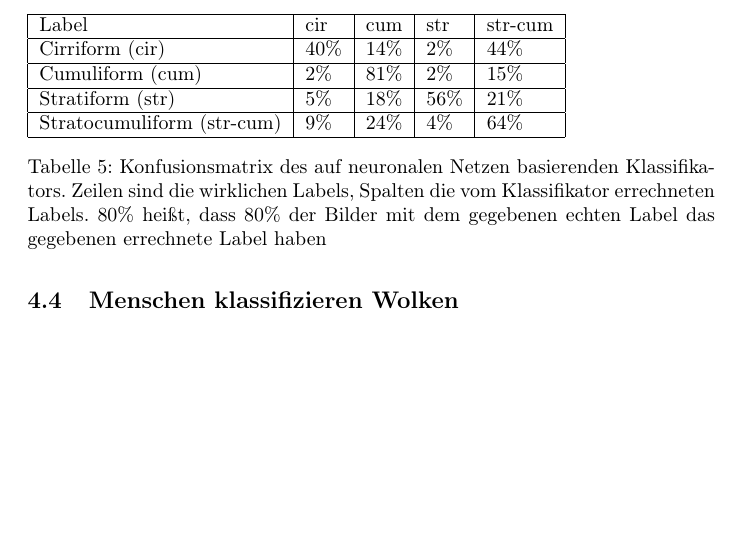
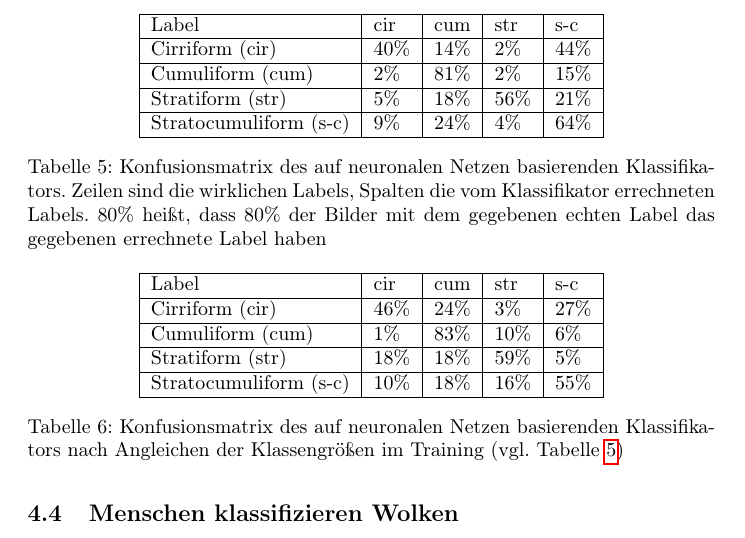
Before and after one commit to Menkeyshow/computer_vision_clouds, a LaTeX paper (ausarbeitung/ausarbeitung.tex): part of page 12 of 19 before the commit and part of page 12 of 20 after it, cut so that both start at the same text, the shorter picture padded with empty space. Compiled offline with pdfLaTeX.

Commit message:
trage Ergebnisse des zweiten Testlaufs ein

```diff
--- a/ausarbeitung/ausarbeitung.tex
+++ b/ausarbeitung/ausarbeitung.tex
@@ -330,17 +328,33 @@ Aufgrund des allgemeinen Genauigkeitsverlust, und da auch in Alltag die Wolkenfo
 %Wie wirken sich Änderungen der Parameter/Hyperpara\-meter auf die Ergebnisse aus?
 
 \begin{table}
+    \centering
     \begin{tabular}{| l | l | l | l | l |}
         \hline
-        Label & cir & cum & str & str-cum \\ \hline
+        Label & cir & cum & str & s-c \\ \hline
         Cirriform (cir) & 40\% & 14\% & 2\% & 44\% \\ \hline
         Cumuliform (cum) & 2\% & 81\% & 2\% & 15\% \\ \hline
         Stratiform (str) & 5\% & 18\% & 56\% & 21\% \\ \hline
-        Stratocumuliform (str-cum) & 9\% & 24\% & 4\% & 64\% \\ \hline
+        Stratocumuliform (s-c) & 9\% & 24\% & 4\% & 64\% \\ \hline
     \end{tabular}
     \caption{Konfusionsmatrix des auf neuronalen Netzen basierenden Klassifikators. Zeilen sind die wirklichen Labels, Spalten die vom Klassifikator errechneten Labels. 80\% heißt, dass 80\% der Bilder mit dem gegebenen echten Label das gegebenen errechnete Label haben}
     \label{tab:confusionNeural}
 \end{table}
+
+\begin{table}
+    \centering
+    \begin{tabular}{| l | l | l | l | l |}
+        \hline
+        Label & cir & cum & str & s-c \\ \hline
+        Cirriform (cir) & 46\% & 24\% & 3\% & 27\% \\ \hline
+        Cumuliform (cum) & 1\% & 83\% & 10\% & 6\% \\ \hline
+        Stratiform (str) & 18\% & 18\% & 59\% & 5\% \\ \hline
+        Stratocumuliform (s-c) & 10\% & 18\% & 16\% & 55\% \\ \hline
+    \end{tabular}
+    \caption{Konfusionsmatrix des auf neuronalen Netzen basierenden Klassifikators nach Angleichen der Klassengrößen im Training (vgl.\ Tabelle \ref{tab:confusionNeural})}
+    \label{tab:confusionNeural2}
+\end{table}
+
 
 \subsection{Menschen klassifizieren Wolken}
 
```
Also changed, not shown: ausarbeitung/ausarbeitung.tex (6 more changed lines).
